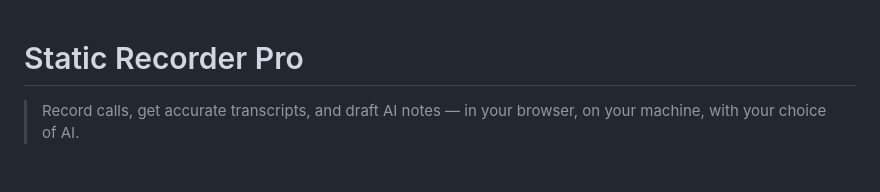
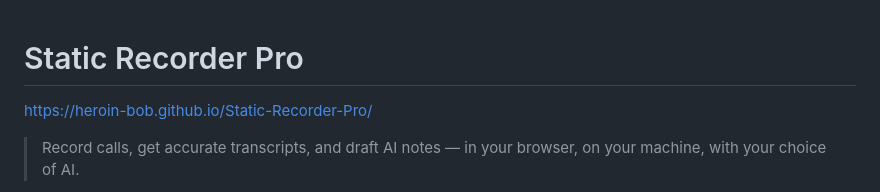
Before and after one commit to Heroin-Bob/Static-Recorder-Pro, a Markdown page: README.md, the part around the change. GitHub-like rendering; blank space fills up the shorter version.

```diff
--- a/README.md
+++ b/README.md
@@ -1,4 +1,6 @@
 # Static Recorder Pro
+
+https://heroin-bob.github.io/Static-Recorder-Pro/
 
 > Record calls, get accurate transcripts, and draft AI notes — in your browser, on your machine, with your choice of AI.
 
```
